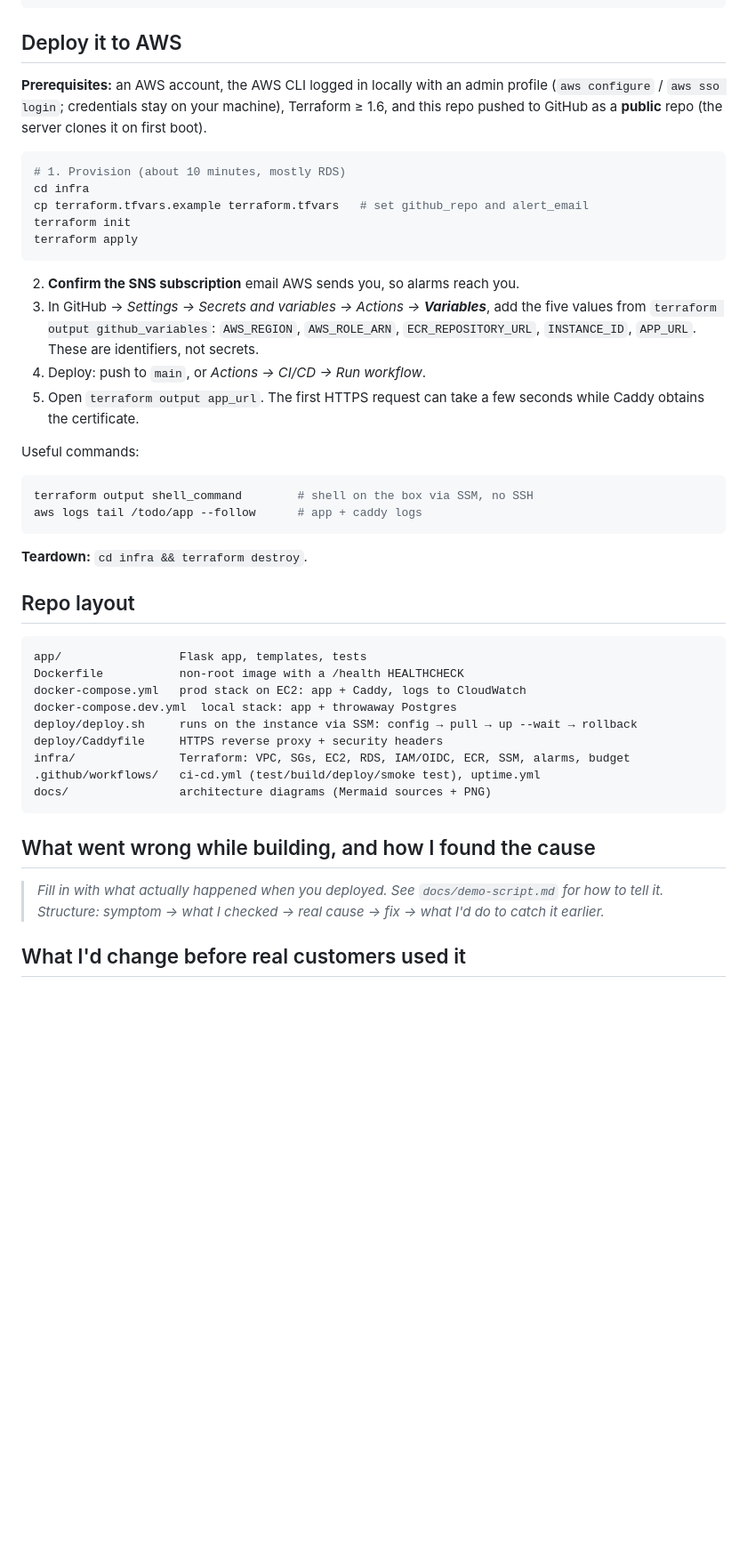
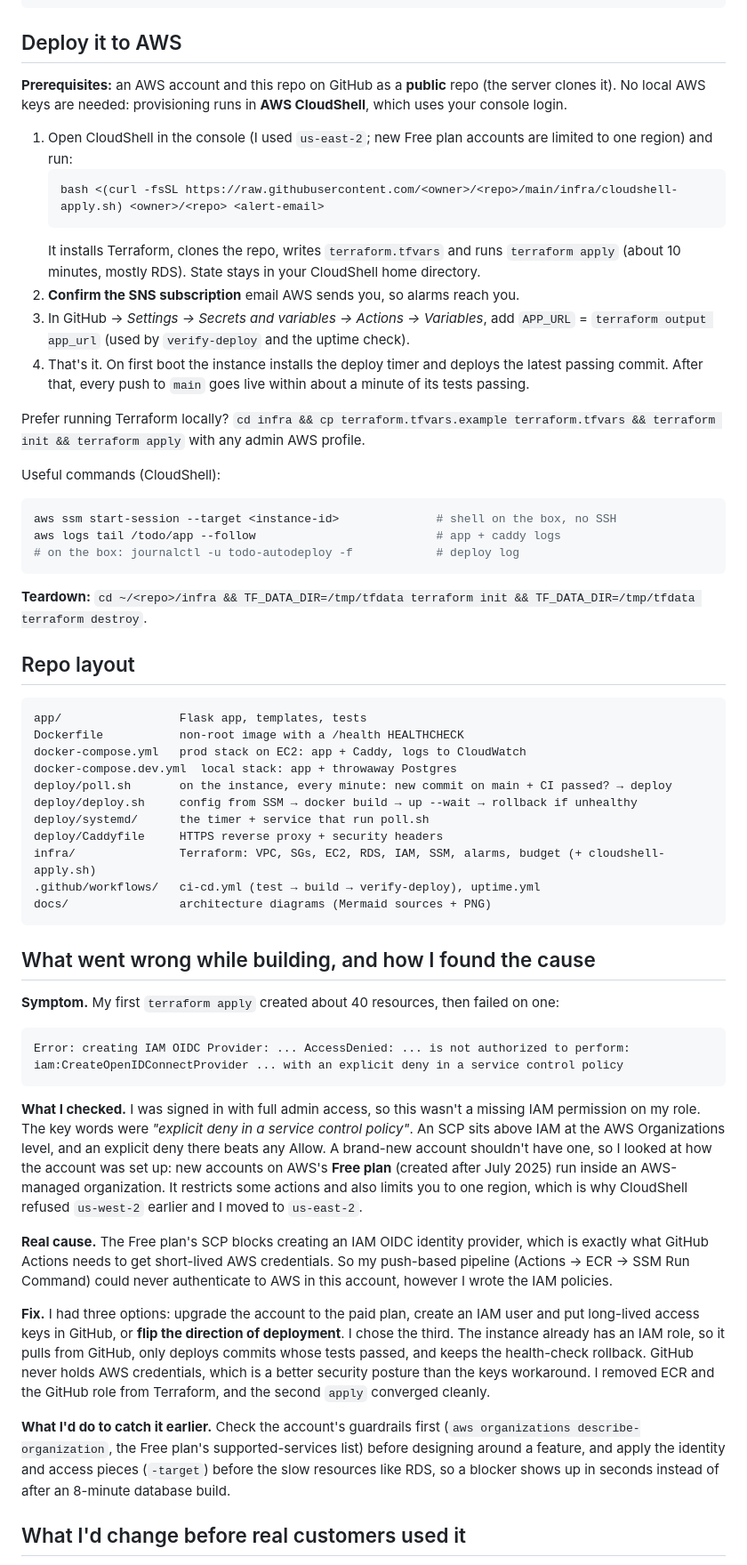
Before and after one commit to IgorJanGit/brightpath-todo, a Markdown page: README.md, the part around one of its changes. Shown at 89% size. Rendered like a GitHub page; blank space fills up the shorter version.

````diff
--- a/README.md
+++ b/README.md
@@ -126,29 +126,28 @@ TEST_DATABASE_URL=postgresql://todo:localdev@localhost:5432/todo pytest -v app/t
 
 ## Deploy it to AWS
 
-**Prerequisites:** an AWS account, the AWS CLI logged in locally with an admin profile (`aws configure` / `aws sso login`; credentials stay on your machine), Terraform ≥ 1.6, and this repo pushed to GitHub as a **public** repo (the server clones it on first boot).
+**Prerequisites:** an AWS account and this repo on GitHub as a **public** repo (the server clones it). No local AWS keys are needed: provisioning runs in **AWS CloudShell**, which uses your console login.
+
+1. Open CloudShell in the console (I used `us-east-2`; new Free plan accounts are limited to one region) and run:
+   ```bash
+   bash <(curl -fsSL https://raw.githubusercontent.com/<owner>/<repo>/main/infra/cloudshell-apply.sh) <owner>/<repo> <alert-email>
+   ```
+   It installs Terraform, clones the repo, writes `terraform.tfvars` and runs `terraform apply` (about 10 minutes, mostly RDS). State stays in your CloudShell home directory.
+2. **Confirm the SNS subscription** email AWS sends you, so alarms reach you.
+3. In GitHub → *Settings → Secrets and variables → Actions → Variables*, add `APP_URL` = `terraform output app_url` (used by `verify-deploy` and the uptime check).
+4. That's it. On first boot the instance installs the deploy timer and deploys the latest passing commit. After that, every push to `main` goes live within about a minute of its tests passing.
+
+Prefer running Terraform locally? `cd infra && cp terraform.tfvars.example terraform.tfvars && terraform init && terraform apply` with any admin AWS profile.
+
+Useful commands (CloudShell):
 
 ```bash
-# 1. Provision (about 10 minutes, mostly RDS)
-cd infra
-cp terraform.tfvars.example terraform.tfvars   # set github_repo and alert_email
-terraform init
-terraform apply
+aws ssm start-session --target <instance-id>              # shell on the box, no SSH
+aws logs tail /todo/app --follow                          # app + caddy logs
+# on the box: journalctl -u todo-autodeploy -f            # deploy log
 ```
 
-2. **Confirm the SNS subscription** email AWS sends you, so alarms reach you.
-3. In GitHub → *Settings → Secrets and variables → Actions → **Variables***, add the five values from `terraform output github_variables`: `AWS_REGION`, `AWS_ROLE_ARN`, `ECR_REPOSITORY_URL`, `INSTANCE_ID`, `APP_URL`. These are identifiers, not secrets.
-4. Deploy: push to `main`, or *Actions → CI/CD → Run workflow*.
-5. Open `terraform output app_url`. The first HTTPS request can take a few seconds while Caddy obtains the certificate.
-
-Useful commands:
-
-```bash
-terraform output shell_command        # shell on the box via SSM, no SSH
-aws logs tail /todo/app --follow      # app + caddy logs
-```
-
-**Teardown:** `cd infra && terraform destroy`.
+**Teardown:** `cd ~/<repo>/infra && TF_DATA_DIR=/tmp/tfdata terraform init && TF_DATA_DIR=/tmp/tfdata terraform destroy`.
 
 ## Repo layout
 
@@ -157,16 +156,31 @@ app/                 Flask app, templates, tests
 Dockerfile           non-root image with a /health HEALTHCHECK
 docker-compose.yml   prod stack on EC2: app + Caddy, logs to CloudWatch
 docker-compose.dev.yml  local stack: app + throwaway Postgres
-deploy/deploy.sh     runs on the instance via SSM: config → pull → up --wait → rollback
+deploy/poll.sh       on the instance, every minute: new commit on main + CI passed? → deploy
+deploy/deploy.sh     config from SSM → docker build → up --wait → rollback if unhealthy
+deploy/systemd/      the timer + service that run poll.sh
 deploy/Caddyfile     HTTPS reverse proxy + security headers
-infra/               Terraform: VPC, SGs, EC2, RDS, IAM/OIDC, ECR, SSM, alarms, budget
-.github/workflows/   ci-cd.yml (test/build/deploy/smoke test), uptime.yml
+infra/               Terraform: VPC, SGs, EC2, RDS, IAM, SSM, alarms, budget (+ cloudshell-apply.sh)
+.github/workflows/   ci-cd.yml (test → build → verify-deploy), uptime.yml
 docs/                architecture diagrams (Mermaid sources + PNG)
 ```
 
 ## What went wrong while building, and how I found the cause
 
-> *Fill in with what actually happened when you deployed. See `docs/demo-script.md` for how to tell it. Structure: symptom → what I checked → real cause → fix → what I'd do to catch it earlier.*
+**Symptom.** My first `terraform apply` created about 40 resources, then failed on one:
+
+```
+Error: creating IAM OIDC Provider: ... AccessDenied: ... is not authorized to perform:
+iam:CreateOpenIDConnectProvider ... with an explicit deny in a service control policy
+```
+
+**What I checked.** I was signed in with full admin access, so this wasn't a missing IAM permission on my role. The key words were *"explicit deny in a service control policy"*. An SCP sits above IAM at the AWS Organizations level, and an explicit deny there beats any Allow. A brand-new account shouldn't have one, so I looked at how the account was set up: new accounts on AWS's **Free plan** (created after July 2025) run inside an AWS-managed organization. It restricts some actions and also limits you to one region, which is why CloudShell refused `us-west-2` earlier and I moved to `us-east-2`.
+
+**Real cause.** The Free plan's SCP blocks creating an IAM OIDC identity provider, which is exactly what GitHub Actions needs to get short-lived AWS credentials. So my push-based pipeline (Actions → ECR → SSM Run Command) could never authenticate to AWS in this account, however I wrote the IAM policies.
+
+**Fix.** I had three options: upgrade the account to the paid plan, create an IAM user and put long-lived access keys in GitHub, or **flip the direction of deployment**. I chose the third. The instance already has an IAM role, so it pulls from GitHub, only deploys commits whose tests passed, and keeps the health-check rollback. GitHub never holds AWS credentials, which is a better security posture than the keys workaround. I removed ECR and the GitHub role from Terraform, and the second `apply` converged cleanly.
+
+**What I'd do to catch it earlier.** Check the account's guardrails first (`aws organizations describe-organization`, the Free plan's supported-services list) before designing around a feature, and apply the identity and access pieces (`-target`) before the slow resources like RDS, so a blocker shows up in seconds instead of after an 8-minute database build.
 
 ## What I'd change before real customers used it
 
````
Also changed, not shown: other parts of README.md (+16 -16 lines), docs/demo-script.md (+8 -11 lines), docs/deploy-flow.png, 1 other file.
